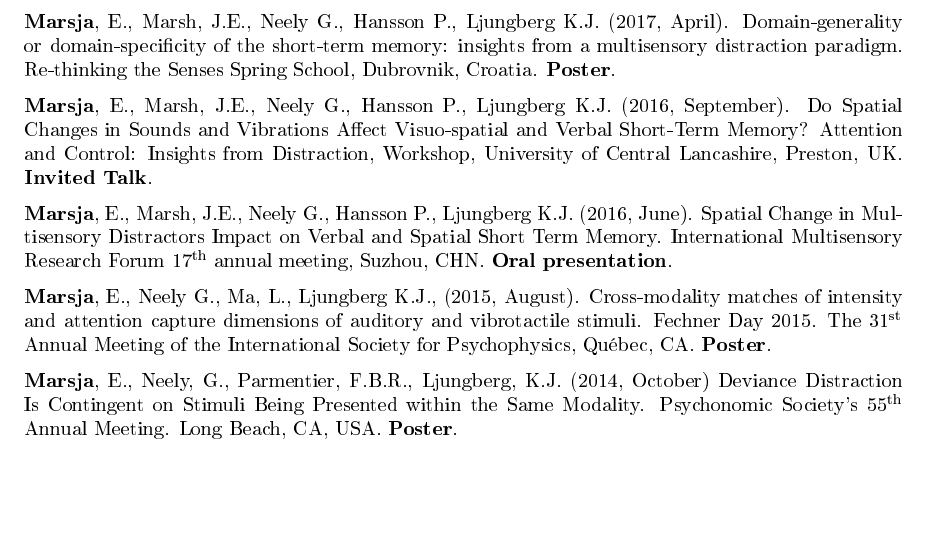
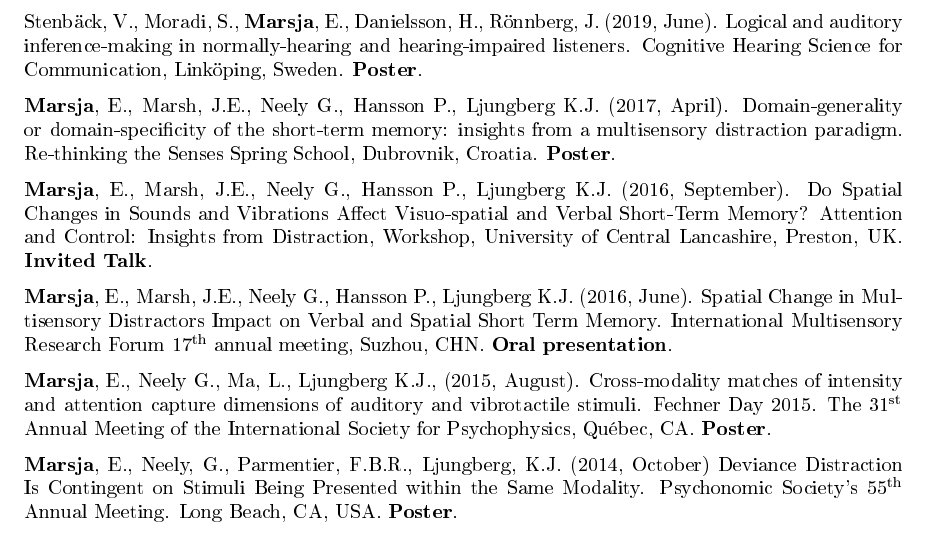
Before and after one commit to marsja/CV, an R Markdown document (marsja_erik2.Rmd): part of page 3 of 6, cut at the place of the change, the shorter picture padded with empty space. The pictures show the output file marsja_erik2.pdf that the author committed with the source.

Commit message:
Added the poster I co-authored

```diff
--- a/marsja_erik2.Rmd
+++ b/marsja_erik2.Rmd
@@ -145,6 +145,8 @@ Marsh, J.E., Vachon, F., Sörqvist, P., **Marsja**, E., Röer J.P., & Ljungberg,
 
 **Marsja**, E., Danielsson, H., Stenbäck, V., Moradi, S., Rönnberg, J. (2019, June). Examining Relationship Amongst Cognition,
 Hearing Loss, Age, & Speech in Noise. Cognitive Hearing Science for Communication, Linköping, Sweden. **Poster**.
+
+Stenbäck, V., Moradi, S., **Marsja**, E., Danielsson, H., Rönnberg, J. (2019, June). Logical and auditory inference-making in normally-hearing and hearing-impaired listeners. Cognitive Hearing Science for Communication, Linköping, Sweden. **Poster**.
 
 **Marsja**, E., Marsh, J.E., Neely G., Hansson P., Ljungberg K.J. (2017, April). Domain-generality or domain-specificity of the short-term memory: insights from a multisensory distraction paradigm. Re-thinking the Senses Spring School, Dubrovnik, Croatia. **Poster**.
 
```
Also changed, not shown: marsja_erik2.pdf, marsja_erik2.tex.
